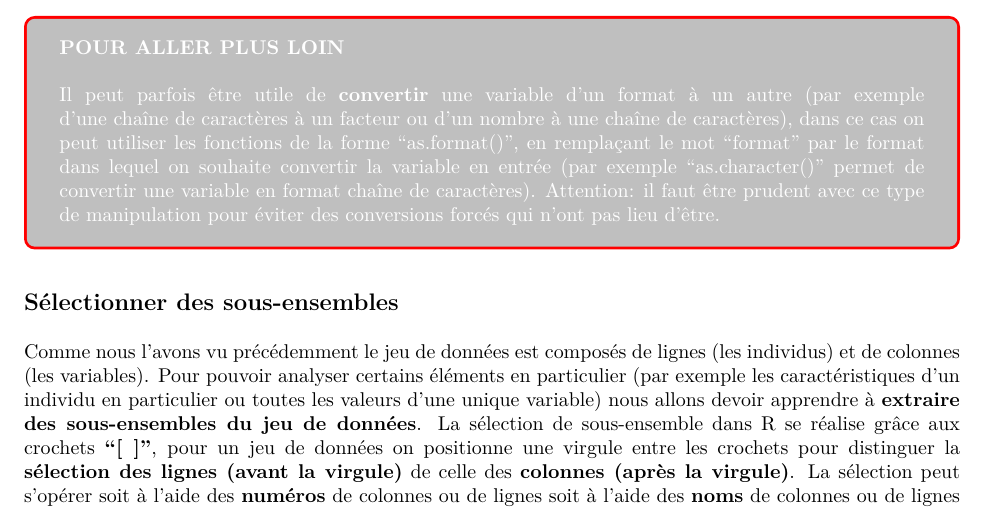
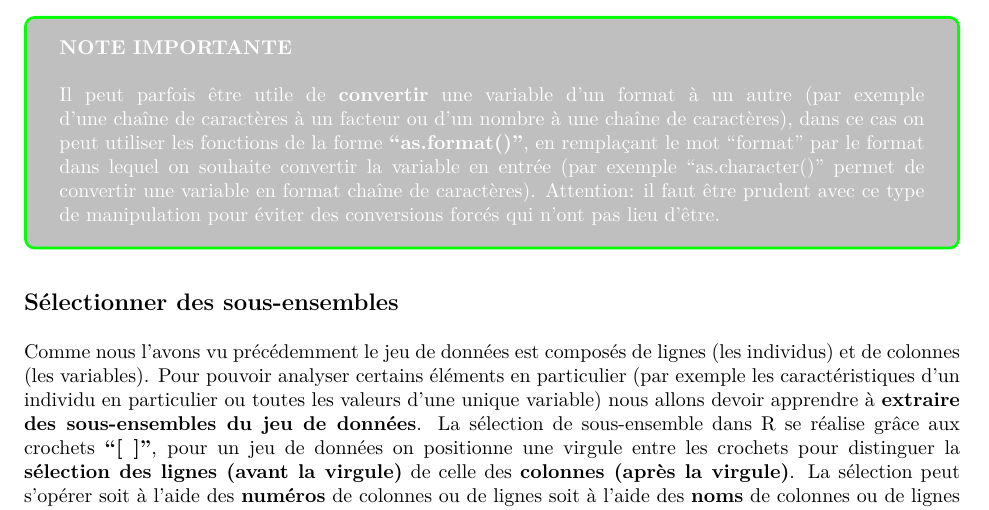
Before and after one commit to Mathieu-Brevet/COURS-Introduction-aux-statistiques-sur-R--Niveau-L2-Biologie, an R Markdown document (TP_OUMOBIO_1.Rmd): part of page 11 of 35, cut at the place of the change. The pictures show the output file TP_OUMOBIO_1.pdf that the author committed with the source.

Commit message:
Mise à jour TP1

```diff
--- a/TP_OUMOBIO_1.Rmd
+++ b/TP_OUMOBIO_1.Rmd
@@ -293,11 +293,11 @@ Il peut arriver que certaines **valeurs** d'une variable soient **manquantes** d
 ::::
 
 
-:::: {.greybox_red data-latex=""}
+:::: {.greybox_green data-latex=""}
 
-**POUR ALLER PLUS LOIN**
+**NOTE IMPORTANTE**
 \newline
-Il peut parfois être utile de **convertir** une variable d'un format à un autre (par exemple d'une chaîne de caractères à un facteur ou d'un nombre à une chaîne de caractères), dans ce cas on peut utiliser les fonctions de la forme "as.format()", en remplaçant le mot "format" par le format dans lequel on souhaite convertir la variable en entrée (par exemple "as.character()" permet de convertir une variable en format chaîne de caractères). Attention: il faut être prudent avec ce type de manipulation pour éviter des conversions forcés qui n'ont pas lieu d'être.
+Il peut parfois être utile de **convertir** une variable d'un format à un autre (par exemple d'une chaîne de caractères à un facteur ou d'un nombre à une chaîne de caractères), dans ce cas on peut utiliser les fonctions de la forme **"as.format()"**, en remplaçant le mot "format" par le format dans lequel on souhaite convertir la variable en entrée (par exemple "as.character()" permet de convertir une variable en format chaîne de caractères). Attention: il faut être prudent avec ce type de manipulation pour éviter des conversions forcés qui n'ont pas lieu d'être.
 ::::
 
 
```
Also changed, not shown: TP_OUMOBIO_1.pdf, TP_OUMOBIO_1.Rmd (2 more changed lines).
